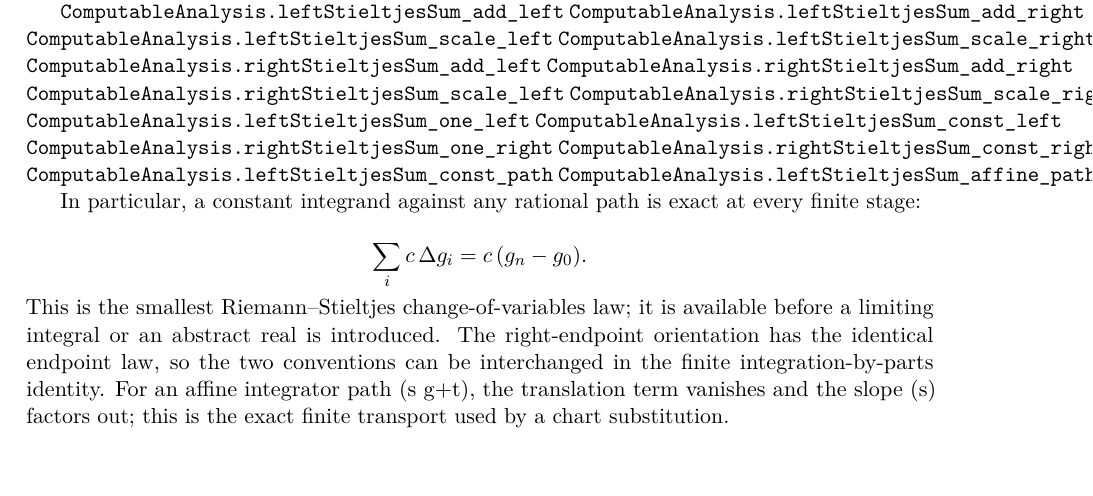
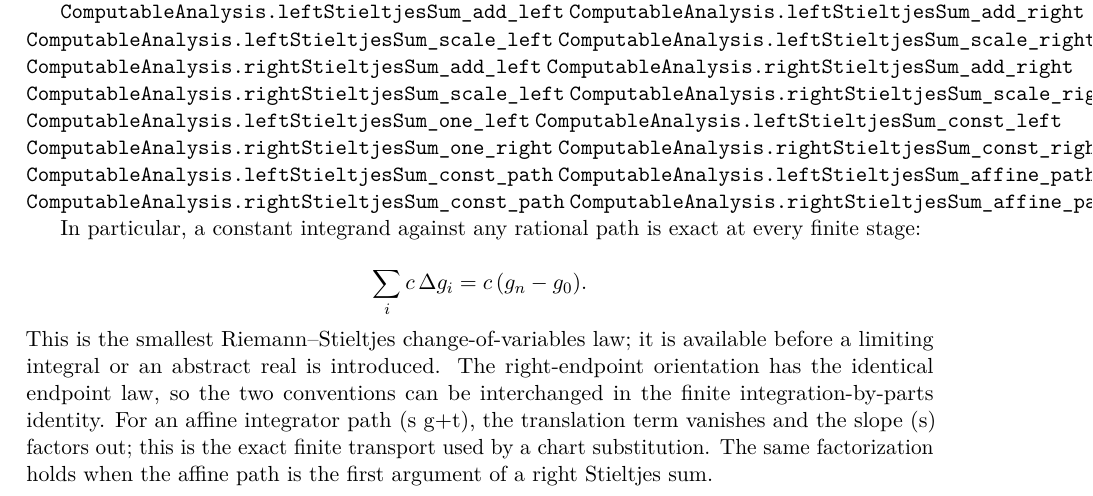
Before and after one commit to liuyao12/computable-analysis, a LaTeX thesis (blueprint/src/web.tex, which reads blueprint/src/03-integrals.tex): part of page 58 of 112, cut so that both start at the same text. Compiled offline with pdfLaTeX.

Commit message:
Add symmetric affine Stieltjes transport

```diff
--- a/blueprint/src/03-integrals.tex
+++ b/blueprint/src/03-integrals.tex
@@ -1597,6 +1597,8 @@ certificate when the identity is promoted from finite sums to an integral.
 \lean{ComputableAnalysis.rightStieltjesSum_const_right}
 \lean{ComputableAnalysis.leftStieltjesSum_const_path}
 \lean{ComputableAnalysis.leftStieltjesSum_affine_path}
+\lean{ComputableAnalysis.rightStieltjesSum_const_path}
+\lean{ComputableAnalysis.rightStieltjesSum_affine_path}
 \leanok
 
 In particular, a constant integrand against any rational path is exact at
@@ -1612,6 +1614,8 @@ conventions can be interchanged in the finite integration-by-parts identity.
 For an affine integrator path (s g+t), the translation term vanishes and
 the slope (s) factors out; this is the exact finite transport used by a
 chart substitution.
+The same factorization holds when the affine path is the first argument of a
+right Stieltjes sum.
 
 The tangent-chart substitution is also finite.  For a chart cell
 \((p\mapsto r)\), compute the two endpoint Jacobian ratios, fold the lower and
```
Also changed, not shown: 1 other file.
